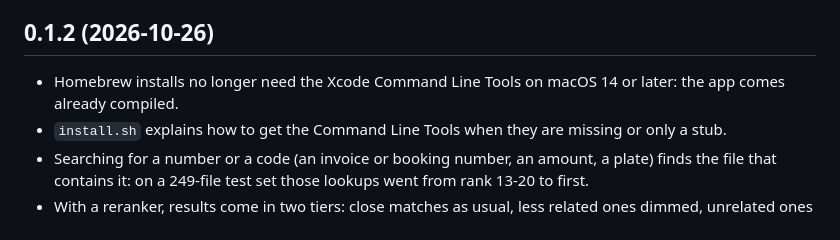
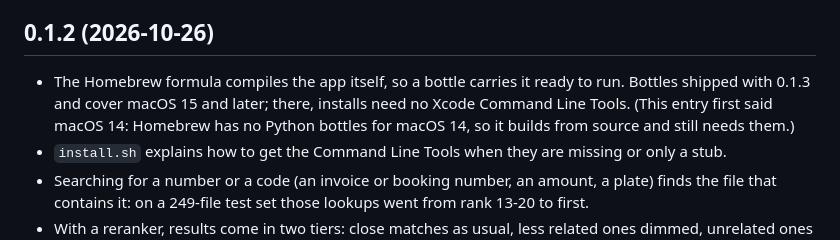
Before and after one commit to kuanlinb/semsearch, a Markdown page: CHANGELOG.md, the part around the change. Rendered like a GitHub page.

Commit message:
Docs: Homebrew needs no Xcode tools on macOS 15 and later (not 14)

```diff
--- a/CHANGELOG.md
+++ b/CHANGELOG.md
@@ -32,8 +32,10 @@
 
 ## 0.1.2 (2026-10-26)
 
-- Homebrew installs no longer need the Xcode Command Line Tools on macOS 14 or later: the app
-  comes already compiled.
+- The Homebrew formula compiles the app itself, so a bottle carries it ready to run. Bottles
+  shipped with 0.1.3 and cover macOS 15 and later; there, installs need no Xcode Command Line
+  Tools. (This entry first said macOS 14: Homebrew has no Python bottles for macOS 14, so it
+  builds from source and still needs them.)
 - `install.sh` explains how to get the Command Line Tools when they are missing or only a stub.
 - Searching for a number or a code (an invoice or booking number, an amount, a plate) finds the
   file that contains it: on a 249-file test set those lookups went from rank 13-20 to first.
```
Also changed, not shown: README.md (+1 -1 lines), README.zh-TW.md (+1 -1 lines).
